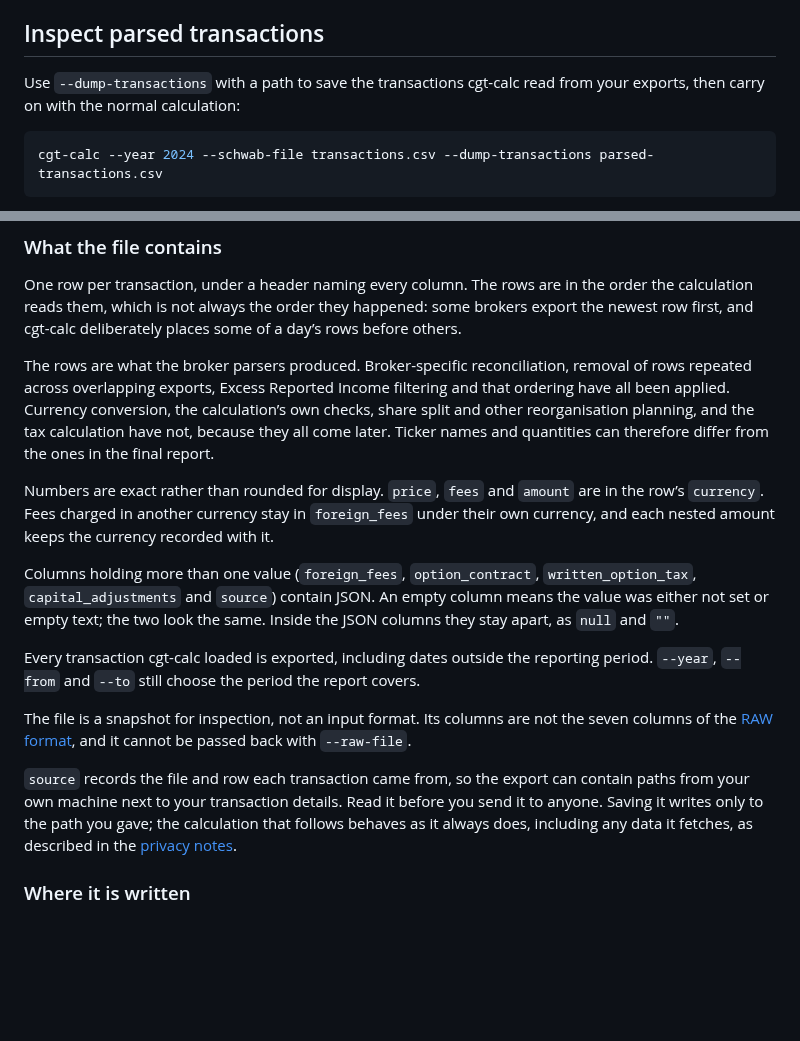
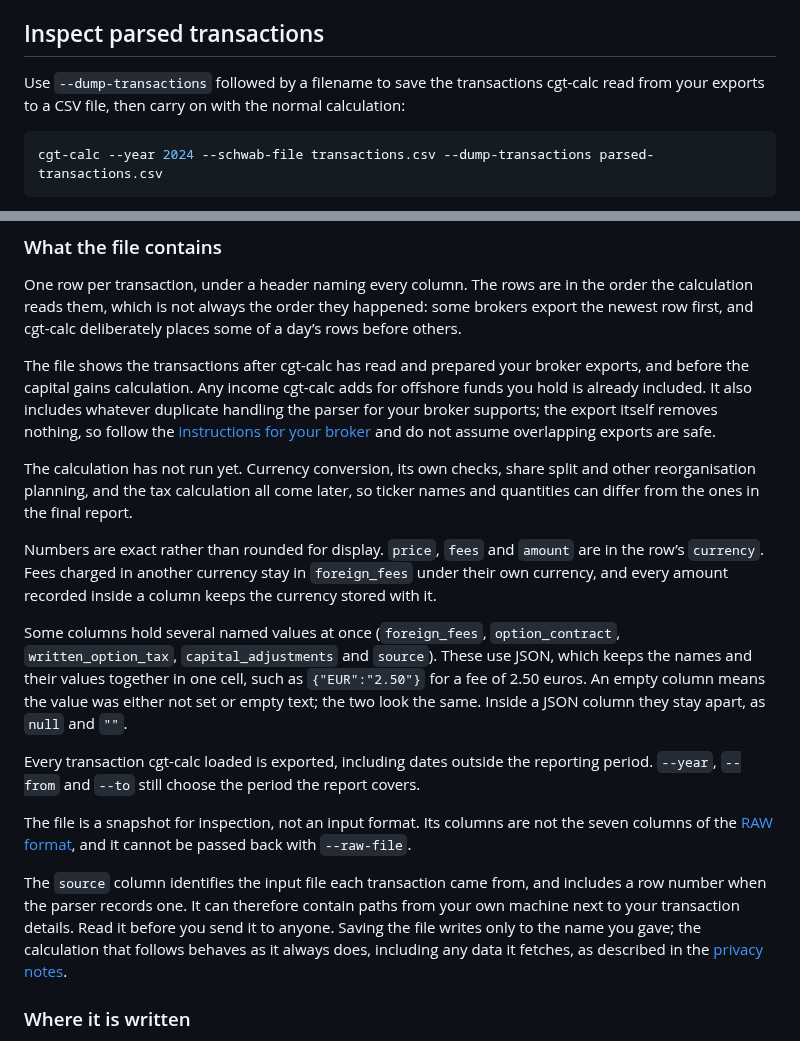
Before and after one commit to KapJI/capital-gains-calculator, a Markdown page: docs/usage.md, 2 parts joined by grey strips. Drawn GitHub-style; blank space fills up the shorter version.

Commit message:
Correct what the dumped-transaction guide claims
The new section said rows repeated across overlapping exports had been
removed. Only some parsers deduplicate: the base post-processing hook
returns transactions unchanged and the registry concatenates each parser's
results, so the claim contradicted this page's own instruction not to
supply overlapping exports.

Also say a row number appears only where the parser records one, which the
Schwab JSON path does not, name the output as CSV in the opening prose, and
explain the JSON columns with a worked example rather than the term alone.

````diff
--- a/docs/usage.md
+++ b/docs/usage.md
@@ -86,8 +86,8 @@ To save the LaTeX source without creating a PDF, use `--no-pdflatex`. The source
 
 ## Inspect parsed transactions
 
-Use `--dump-transactions` with a path to save the transactions cgt-calc read from your exports, then
-carry on with the normal calculation:
+Use `--dump-transactions` followed by a filename to save the transactions cgt-calc read from your
+exports to a CSV file, then carry on with the normal calculation:
 
 ```shell
 cgt-calc --year 2024 --schwab-file transactions.csv --dump-transactions parsed-transactions.csv
@@ -112,19 +112,25 @@ One row per transaction, under a header naming every column. The rows are in the
 calculation reads them, which is not always the order they happened: some brokers export the newest
 row first, and cgt-calc deliberately places some of a day’s rows before others.
 
-The rows are what the broker parsers produced. Broker-specific reconciliation, removal of rows
-repeated across overlapping exports, Excess Reported Income filtering and that ordering have all
-been applied. Currency conversion, the calculation’s own checks, share split and other
-reorganisation planning, and the tax calculation have not, because they all come later. Ticker names
-and quantities can therefore differ from the ones in the final report.
+The file shows the transactions after cgt-calc has read and prepared your broker exports, and before
+the capital gains calculation. Any income cgt-calc adds for offshore funds you hold is already
+included. It also includes whatever duplicate handling the parser for your broker supports; the
+export itself removes nothing, so follow the [instructions for your broker](brokers/index.md) and do
+not assume overlapping exports are safe.
+
+The calculation has not run yet. Currency conversion, its own checks, share split and other
+reorganisation planning, and the tax calculation all come later, so ticker names and quantities can
+differ from the ones in the final report.
 
 Numbers are exact rather than rounded for display. `price`, `fees` and `amount` are in the row’s
 `currency`. Fees charged in another currency stay in `foreign_fees` under their own currency, and
-each nested amount keeps the currency recorded with it.
+every amount recorded inside a column keeps the currency stored with it.
 
-Columns holding more than one value (`foreign_fees`, `option_contract`, `written_option_tax`,
-`capital_adjustments` and `source`) contain JSON. An empty column means the value was either not set
-or empty text; the two look the same. Inside the JSON columns they stay apart, as `null` and `""`.
+Some columns hold several named values at once (`foreign_fees`, `option_contract`,
+`written_option_tax`, `capital_adjustments` and `source`). These use JSON, which keeps the names and
+their values together in one cell, such as `{"EUR":"2.50"}` for a fee of 2.50 euros. An empty column
+means the value was either not set or empty text; the two look the same. Inside a JSON column they
+stay apart, as `null` and `""`.
 
 Every transaction cgt-calc loaded is exported, including dates outside the reporting period.
 `--year`, `--from` and `--to` still choose the period the report covers.
@@ -132,10 +138,11 @@ Every transaction cgt-calc loaded is exported, including dates outside the repor
 The file is a snapshot for inspection, not an input format. Its columns are not the seven columns of
 the [RAW format](brokers/raw.md), and it cannot be passed back with `--raw-file`.
 
-`source` records the file and row each transaction came from, so the export can contain paths from
-your own machine next to your transaction details. Read it before you send it to anyone. Saving it
-writes only to the path you gave; the calculation that follows behaves as it always does, including
-any data it fetches, as described in the [privacy notes](privacy.md).
+The `source` column identifies the input file each transaction came from, and includes a row number
+when the parser records one. It can therefore contain paths from your own machine next to your
+transaction details. Read it before you send it to anyone. Saving the file writes only to the name
+you gave; the calculation that follows behaves as it always does, including any data it fetches, as
+described in the [privacy notes](privacy.md).
 
 ### Where it is written
 
````
